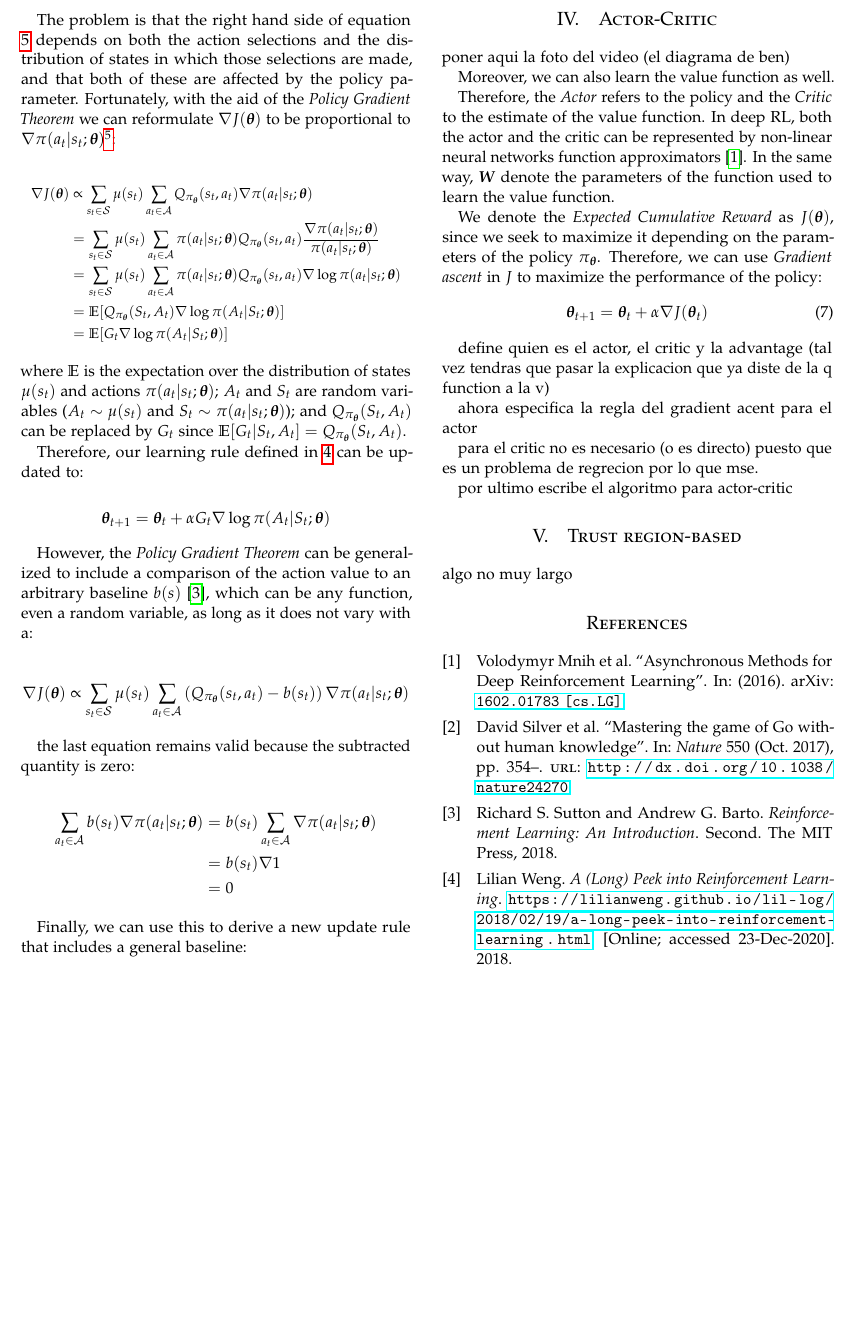
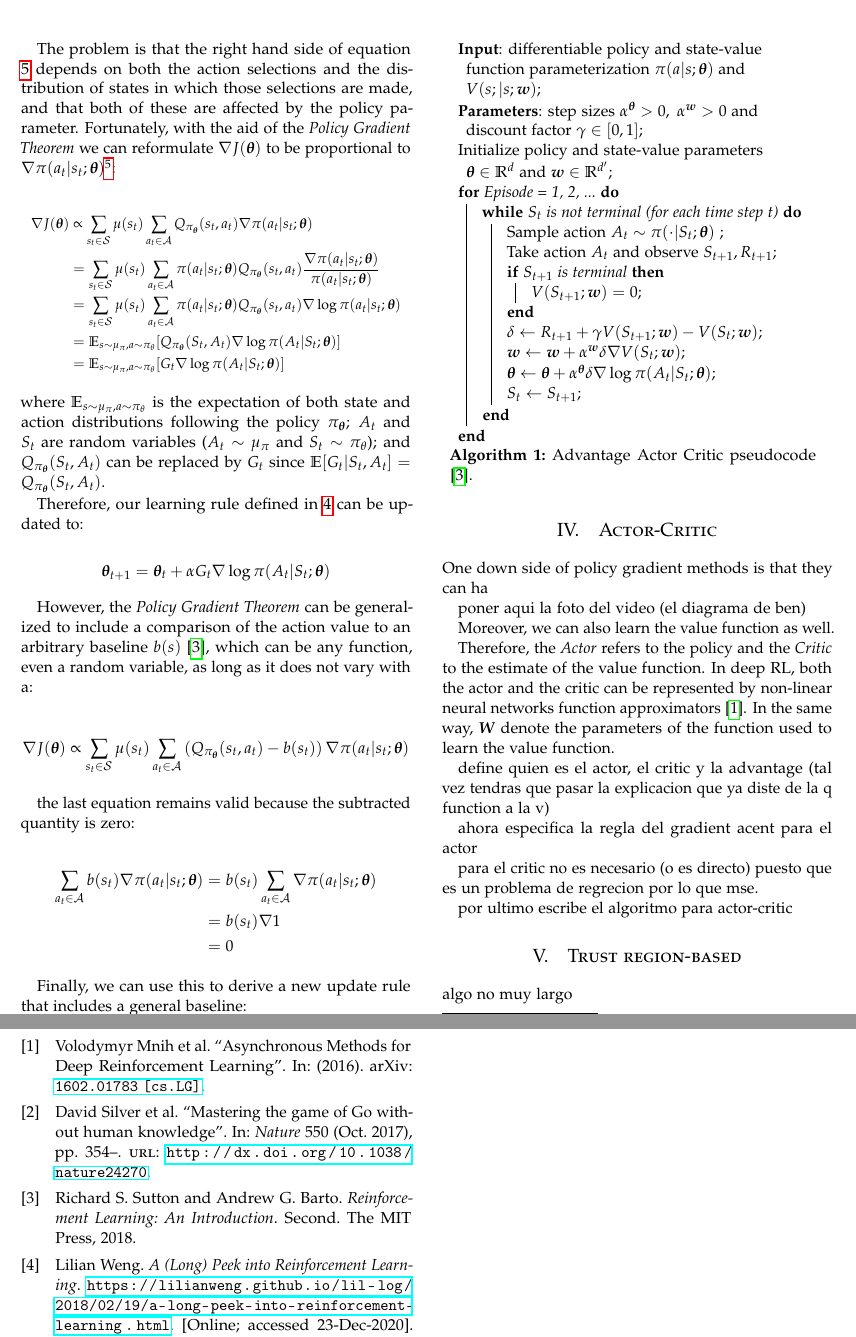
Before and after one commit to andresbecker/Deep_RL_Actor_Critic, a LaTeX paper (Paper/Paper.tex): part of page 3 of 3 before the commit and two parts of pages 3 and 4 of 4 after it, the two joined at a grey line, cut so that both start at the same text, the shorter picture padded with empty space. Compiled offline with pdfLaTeX.

Commit message:
Actor critic pseudo code

```diff
--- a/Paper/Paper.tex
+++ b/Paper/Paper.tex
@@ -44,6 +44,7 @@
 
 \usepackage{hyperref} % For hyperlinks in the PDF
 
+\usepackage[]{algorithm2e}
 \usepackage{graphicx}
 \usepackage{amsmath}
 
@@ -200,14 +201,14 @@ The problem is that the right hand side of equation \ref{eq:grad} depends on bot
     \sum_{s_t \in \mathcal{S}} \mu (s_t) \sum_{a_t \in \mathcal{A}} Q_{\pi_{\boldsymbol{\theta}}}(s_t,a_t) \nabla \pi (a_t|s_t; \boldsymbol{\theta}) \\
     &=\sum_{s_t \in \mathcal{S}} \mu (s_t) \sum_{a_t \in \mathcal{A}} \pi (a_t|s_t; \boldsymbol{\theta}) Q_{\pi_{\boldsymbol{\theta}}}(s_t,a_t) \frac{\nabla \pi (a_t|s_t; \boldsymbol{\theta})}{\pi (a_t|s_t; \boldsymbol{\theta})} \\
     &=\sum_{s_t \in \mathcal{S}} \mu (s_t) \sum_{a_t \in \mathcal{A}} \pi (a_t|s_t; \boldsymbol{\theta}) Q_{\pi_{\boldsymbol{\theta}}}(s_t,a_t) \nabla \log{\pi (a_t|s_t; \boldsymbol{\theta})} \\
-    &= \mathbb{E}[Q_{\pi_{\boldsymbol{\theta}}}(S_t,A_t) \nabla \log{\pi (A_t|S_t; \boldsymbol{\theta})}] \\
-    &= \mathbb{E}[G_t \nabla \log{\pi (A_t|S_t; \boldsymbol{\theta})}] \\
+    &= \mathbb{E}_{s \sim \mu_{\pi}, a \sim \pi_{\theta}}[Q_{\pi_{\boldsymbol{\theta}}}(S_t,A_t) \nabla \log{\pi (A_t|S_t; \boldsymbol{\theta})}] \\
+    &= \mathbb{E}_{s \sim \mu_{\pi}, a \sim \pi_{\theta}}[G_t \nabla \log{\pi (A_t|S_t; \boldsymbol{\theta})}] \\
   \end{split}
   $}
 \end{equation*}
 
 
-\noindent where $\mathbb{E}$ is the expectation over the distribution of states $\mu(s_t)$ and actions $\pi (a_t|s_t; \boldsymbol{\theta})$; $A_t$ and $S_t$ are random variables ($A_t \sim \mu(s_t)$ and $S_t \sim \pi (a_t|s_t; \boldsymbol{\theta})$); and $Q_{\pi_{\boldsymbol{\theta}}}(S_t,A_t)$ can be replaced by $G_t$ since $\mathbb{E}[G_t| S_t,A_t] = Q_{\pi_{\boldsymbol{\theta}}}(S_t,A_t)$.
+\noindent where $\mathbb{E}_{s \sim \mu_{\pi}, a \sim \pi_{\theta}}$ is the expectation of both state and action distributions following the policy $\pi_{\boldsymbol{\theta}}$; $A_t$ and $S_t$ are random variables ($A_t \sim \mu_{\pi}$ and $S_t \sim \pi_{\theta}$); and $Q_{\pi_{\boldsymbol{\theta}}}(S_t,A_t)$ can be replaced by $G_t$ since $\mathbb{E}[G_t| S_t,A_t] = Q_{\pi_{\boldsymbol{\theta}}}(S_t,A_t)$.
 
 Therefore, our learning rule defined in \ref{eq:learn_rule} can be updated to:
 
@@ -244,17 +245,37 @@ Finally, we can use this to derive a new update rule that includes a general bas
 
 \section{Actor-Critic}
 
+%\resizebox{.95\linewidth}{!}{%
+\begin{algorithm}[h]
+ \textbf{Input}: differentiable policy and state-value function parameterization $\pi(a|s;\boldsymbol{\theta})$ and $V(s;|s;\boldsymbol{w})$\;
+ \textbf{Parameters}: step sizes $\alpha^{\boldsymbol{\theta}}>0,\  \alpha^{\boldsymbol{w}}>0$ and discount factor $\gamma \in [0,1]$\;
+ Initialize policy and state-value parameters $\boldsymbol{\theta}\in\mathbb{R}^d$ and $\boldsymbol{w}\in\mathbb{R}^{d'}$\;
+ \For{Episode = 1, 2, ...}{
+  \While{$S_t$ is not terminal (for each time step $t$)}{
+    Sample action $A_t \sim \pi(\cdot|S_t;\boldsymbol{\theta})$ \;
+    Take action $A_t$ and observe $S_{t+1}, R_{t+1}$\;
+    \If{$S_{t+1}$ is terminal}{
+      $V(S_{t+1}; \boldsymbol{w}) = 0$\;
+    }
+    $\delta \gets R_{t+1} + \gamma V(S_{t+1}; \boldsymbol{w}) - V(S_{t}; \boldsymbol{w})$\;
+    $\boldsymbol{w} \gets \boldsymbol{w} + \alpha^{\boldsymbol{w}} \delta \nabla V(S_{t}; \boldsymbol{w})$\;
+    $\boldsymbol{\theta} \gets \boldsymbol{\theta} + \alpha^{\boldsymbol{\theta}} \delta \nabla \log{\pi(A_{t}|S_{t}; \boldsymbol{\theta})}$\;
+    $S_t \gets S_{t+1}$\;
+  }
+ }
+ \caption{Advantage Actor Critic pseudocode \cite{Sutton1998}.}
+\end{algorithm}
+%}
+
+
+One down side of policy gradient methods is that they can ha
+
 poner aqui la foto del video (el diagrama de ben)
 
 Moreover, we can also learn the value function as well.
 
 Therefore, the \emph{Actor} refers to the policy and the \emph{Critic} to the estimate of the value function. In deep RL, both the actor and the critic can be represented by non-linear neural networks function approximators \cite{mnih2016asynchronous}.
  In the same way, $\boldsymbol{W}$ denote the parameters of the function used to learn the value function.
-
-We denote the \emph{Expected Cumulative Reward} as $J(\boldsymbol{\theta})$, since we seek to maximize it depending on the parameters of the policy $\pi_{\boldsymbol{\theta}}$. Therefore, we can use \emph{Gradient ascent} in $J$ to maximize the performance of the policy:
-\begin{equation}
-  \boldsymbol{\theta}_{t+1} = \boldsymbol{\theta}_{t} + \alpha \nabla J(\boldsymbol{\theta}_t)
-\end{equation}
 
 define quien es el actor, el critic y la advantage (tal vez tendras que pasar la explicacion que ya diste de la q function a la v)
 
```
